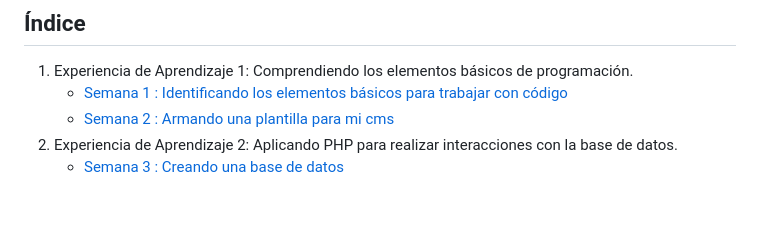
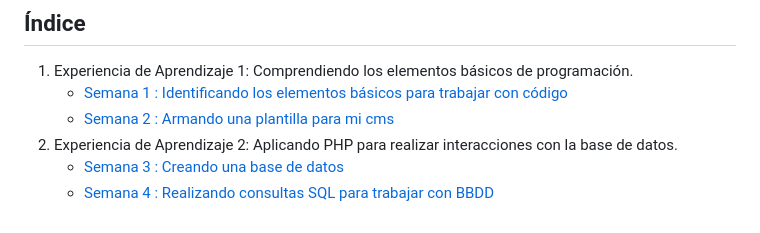
Before and after one commit to abecerraguz/lenguajes-de-programacion-001A, a Markdown page: README.md, the part around the change. GitHub-like rendering.

Commit message:
Se sube semana 4

```diff
--- a/README.md
+++ b/README.md
@@ -48,6 +48,7 @@ Programando un CMS administrable vía Internet
    - [Semana 2 : Armando una plantilla para mi cms](./semana-02/resumen-clase.md)
 2. Experiencia de Aprendizaje 2: Aplicando PHP para realizar interacciones con la base de datos.
    - [Semana 3 : Creando una base de datos](./semana-03/resumen-clase.md)
+   - [Semana 4 : Realizando consultas SQL para trabajar con BBDD](./semana-04/resumen-clase.md)
 <!--
 ---
 
```
